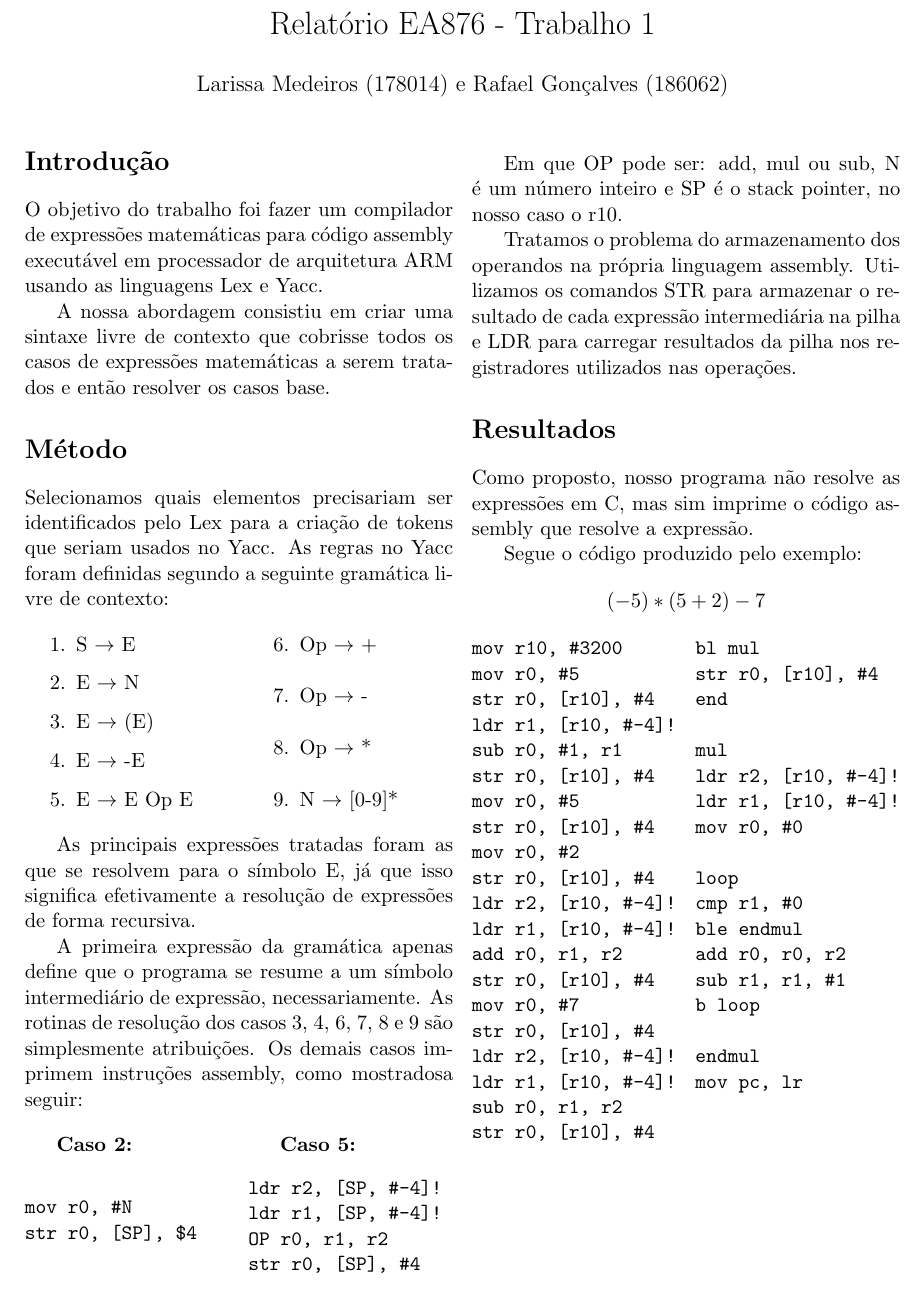
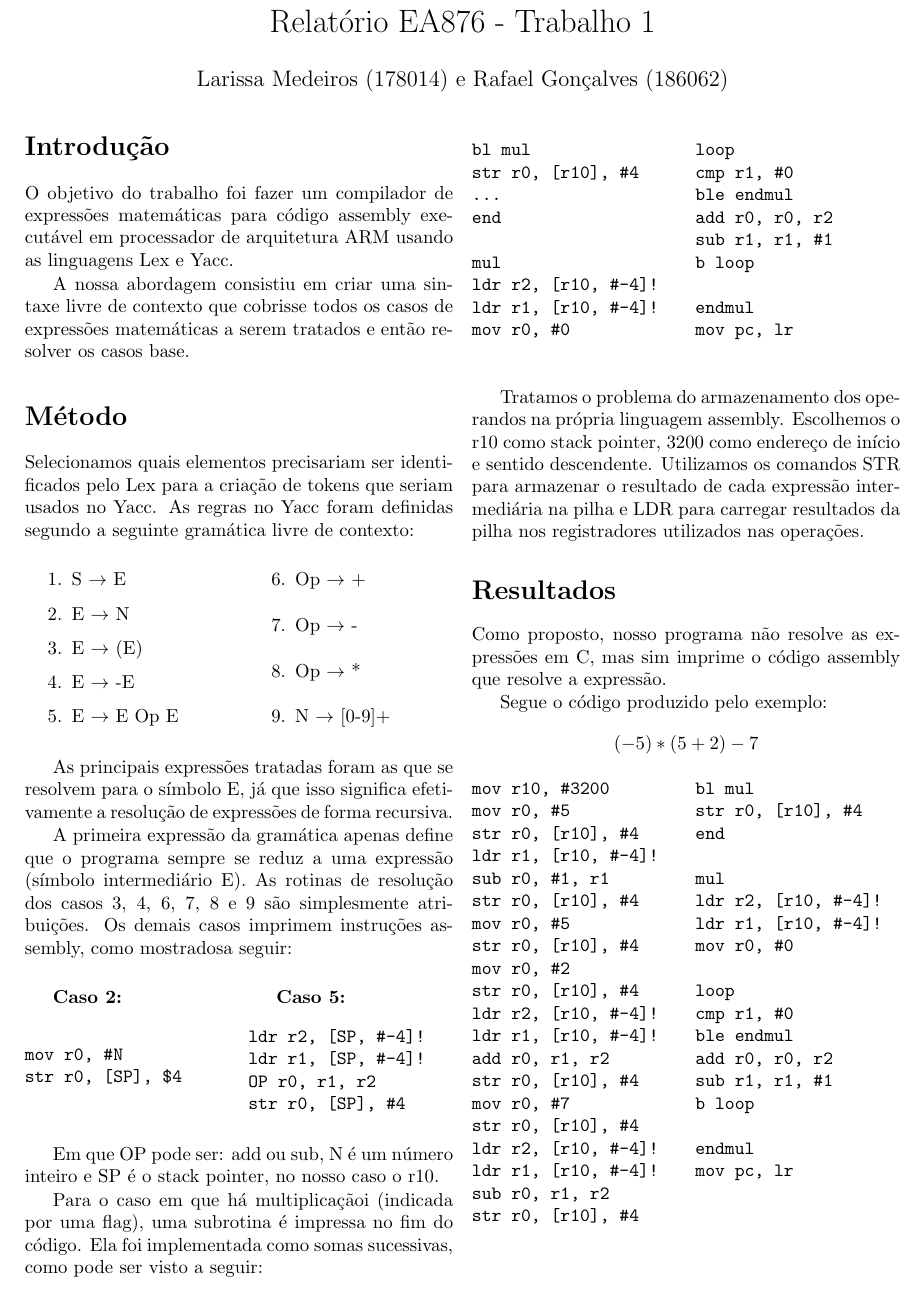
Before and after one commit to RafaelGoncalves8/math-asm-compiler, a LaTeX document (doc/relatorio.tex): part of the page, cut so that both start at the same text. Compiled offline with pdfLaTeX.

Commit message:
Done report.

```diff
--- a/doc/relatorio.tex
+++ b/doc/relatorio.tex
@@ -1,4 +1,4 @@
-\documentclass[a4paper, 11pt]{article}
+\documentclass[a4paper, 10pt]{article}
 
 \usepackage[portuges]{babel}
 \usepackage[utf8]{inputenc}
@@ -58,7 +58,7 @@ Op $\rightarrow$ -
 Op $\rightarrow$ *
 
 \item
-N $\rightarrow$ [0-9]*
+N $\rightarrow$ [0-9]+
 
 \end{enumerate}
 
@@ -66,7 +66,7 @@ N $\rightarrow$ [0-9]*
 
 As principais expressões tratadas foram as que se resolvem para o símbolo E, já que isso significa efetivamente a resolução de expressões de forma recursiva.
 
-A primeira expressão da gramática apenas define que o programa se resume a um símbolo intermediário de expressão, necessariamente. As rotinas de resolução dos casos 3, 4, 6, 7, 8 e 9 são simplesmente atribuições. Os demais casos imprimem instruções assembly, como mostradosa seguir:
+    A primeira expressão da gramática apenas define que o programa sempre se reduz a uma expressão (símbolo intermediário E). As rotinas de resolução dos casos 3, 4, 6, 7, 8 e 9 são simplesmente atribuições. Os demais casos imprimem instruções assembly, como mostradosa seguir:
 
 \begin{multicols*}{2}
 \bf Caso 2:
@@ -88,9 +88,35 @@ str r0, [SP], #4
 
 \end{multicols*}
 
-Em que OP pode ser: add, mul ou sub, N é um número inteiro e SP é o stack pointer, no nosso caso o r10.
+Em que OP pode ser: add ou sub, N é um número inteiro e SP é o stack pointer, no nosso caso o r10.
 
-Tratamos o problema do armazenamento dos operandos na própria linguagem assembly. Utilizamos os comandos STR para armazenar o resultado de cada expressão intermediária na pilha e LDR para carregar resultados da pilha nos registradores utilizados nas operações.
+Para o caso em que há multiplicaçãoi (indicada por uma flag), uma subrotina é impressa no fim do código. Ela foi implementada como somas sucessivas, como pode ser visto a seguir:
+
+\begin{multicols*}{2}
+\begin{verbatim}
+bl mul
+str r0, [r10], #4
+...
+end
+
+mul
+ldr r2, [r10, #-4]!
+ldr r1, [r10, #-4]!
+mov r0, #0
+
+loop
+cmp r1, #0
+ble endmul
+add r0, r0, r2
+sub r1, r1, #1
+b loop
+
+endmul
+mov pc, lr
+\end{verbatim}
+\end{multicols*}
+
+Tratamos o problema do armazenamento dos operandos na própria linguagem assembly. Escolhemos o r10 como stack pointer, 3200 como endereço de início e sentido descendente. Utilizamos os comandos STR para armazenar o resultado de cada expressão intermediária na pilha e LDR para carregar resultados da pilha nos registradores utilizados nas operações.
 
 \section*{Resultados}
 
```
Also changed, not shown: doc/relatorio.pdf.
